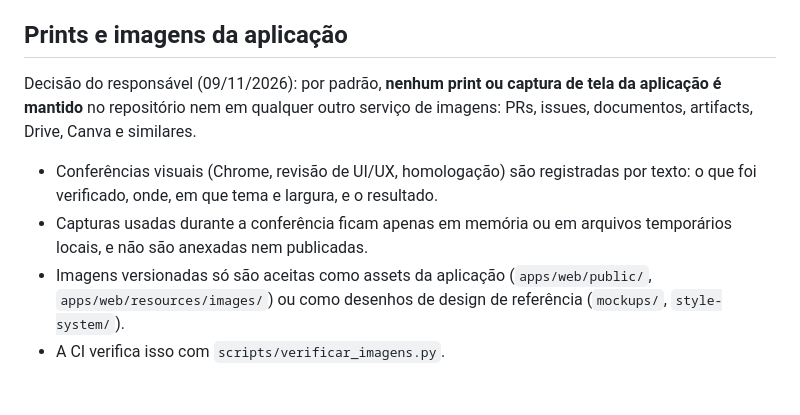
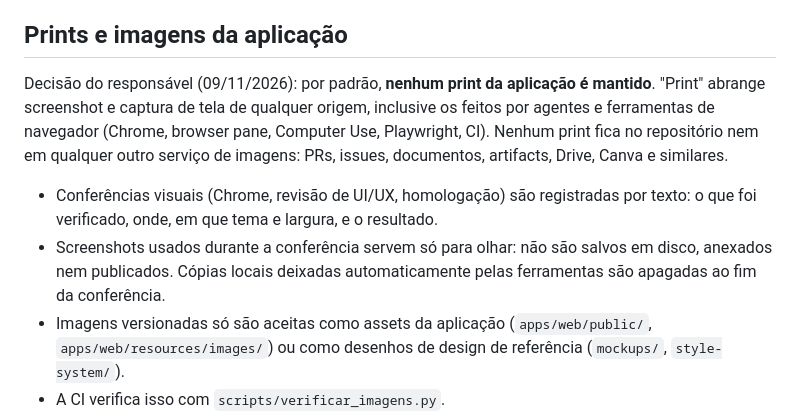
Before and after one commit to lucasgenial/gabarito360, a Markdown page: AGENTS.md, the part around the change. Rendered like a GitHub page; blank space fills up the shorter version.

Commit message:
docs: deixa explícito que screenshot de qualquer origem conta como print da aplicação

```diff
--- a/AGENTS.md
+++ b/AGENTS.md
@@ -12,10 +12,10 @@ Decisão do responsável (09/11/2026): o planejamento tem um único tronco, o [p
 
 ## Prints e imagens da aplicação
 
-Decisão do responsável (09/11/2026): por padrão, **nenhum print ou captura de tela da aplicação é mantido** no repositório nem em qualquer outro serviço de imagens: PRs, issues, documentos, artifacts, Drive, Canva e similares.
+Decisão do responsável (09/11/2026): por padrão, **nenhum print da aplicação é mantido**. "Print" abrange screenshot e captura de tela de qualquer origem, inclusive os feitos por agentes e ferramentas de navegador (Chrome, browser pane, Computer Use, Playwright, CI). Nenhum print fica no repositório nem em qualquer outro serviço de imagens: PRs, issues, documentos, artifacts, Drive, Canva e similares.
 
 - Conferências visuais (Chrome, revisão de UI/UX, homologação) são registradas por texto: o que foi verificado, onde, em que tema e largura, e o resultado.
-- Capturas usadas durante a conferência ficam apenas em memória ou em arquivos temporários locais, e não são anexadas nem publicadas.
+- Screenshots usados durante a conferência servem só para olhar: não são salvos em disco, anexados nem publicados. Cópias locais deixadas automaticamente pelas ferramentas são apagadas ao fim da conferência.
 - Imagens versionadas só são aceitas como assets da aplicação (`apps/web/public/`, `apps/web/resources/images/`) ou como desenhos de design de referência (`mockups/`, `style-system/`).
 - A CI verifica isso com `scripts/verificar_imagens.py`.
 - Uma exceção exige autorização expressa do responsável para aquele caso.
```
Also changed, not shown: CLAUDE.md (+2 -2 lines).
